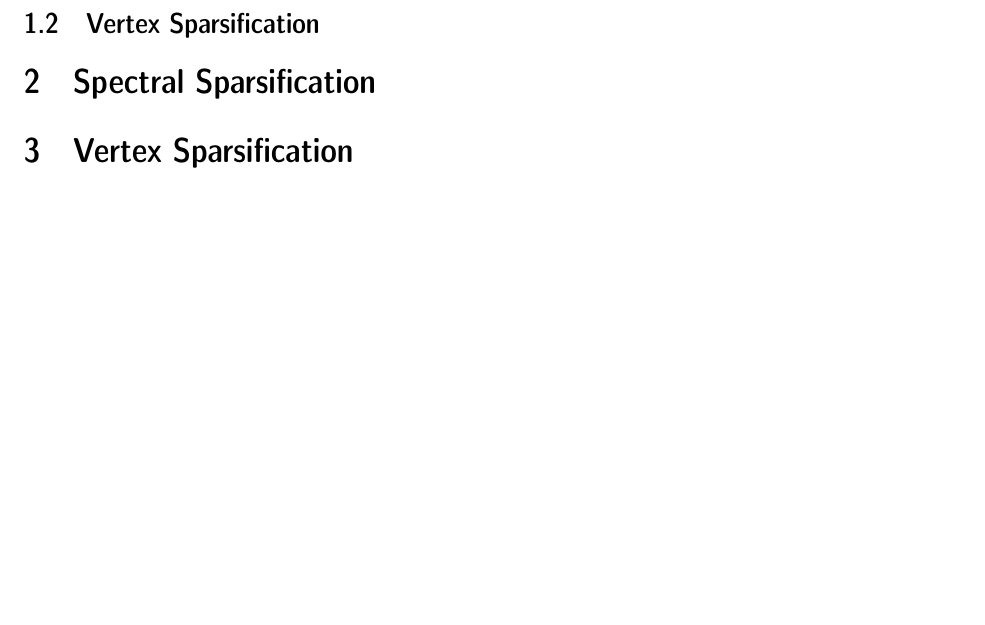
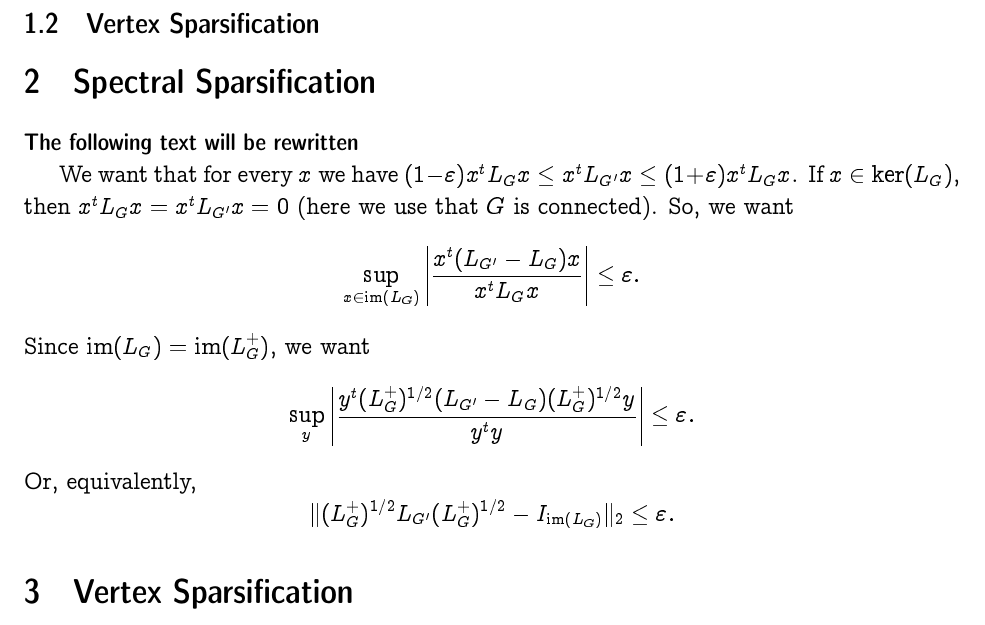
Before and after one commit to ilyaraz/project_6854, a LaTeX document (main.tex): part of page 3 of 3 before the commit and part of page 3 of 4 after it, cut so that both start at the same text, the shorter picture padded with empty space. Compiled offline with pdfLaTeX.

Commit message:
random writing

```diff
--- a/main.tex
+++ b/main.tex
@@ -122,6 +122,23 @@
     if one wants to preserve Laplacian.
     \subsection{Vertex Sparsification}
     \section{Spectral Sparsification}
+    \textbf{The following text will be rewritten}
+
+    We want that for every $x$ we have $(1 - \eps) x^t L_G x \leq x^t L_{G'} x \leq (1 + \eps) x^t L_G x$.
+    If $x \in \mathrm{ker}(L_G)$, then $x^t L_G x = x^t L_{G'} x = 0$ (here we use that $G$ is connected).
+    So, we want
+    $$
+        \sup_{x \in \mathrm{im}(L_G)} \left|\frac{x^t (L_{G'} - L_G) x}{x^t L_G x} \right| \leq \eps.
+    $$
+    Since $\mathrm{im}(L_G) = \mathrm{im}(L_G^+)$, we want
+    $$
+        \sup_{y} \left|\frac{y^t (L_G^+)^{1/2} (L_{G'} - L_G) (L_G^+)^{1/2} y}{y^t y}\right| \leq \eps.
+    $$
+    Or, equivalently,
+    $$
+        \|(L_G^+)^{1/2} L_{G'} (L_G^+)^{1/2} - I_{\mathrm{im}(L_G)}\|_2 \leq \eps.
+    $$
+
     \section{Vertex Sparsification}
     \bibliographystyle{alpha}
     \bibliography{ir}
```
